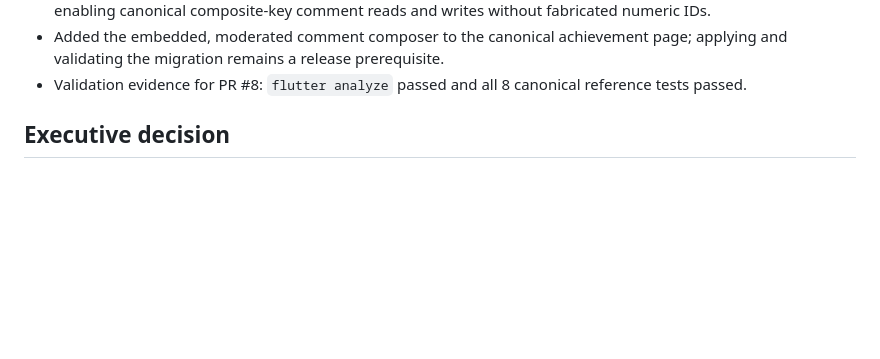
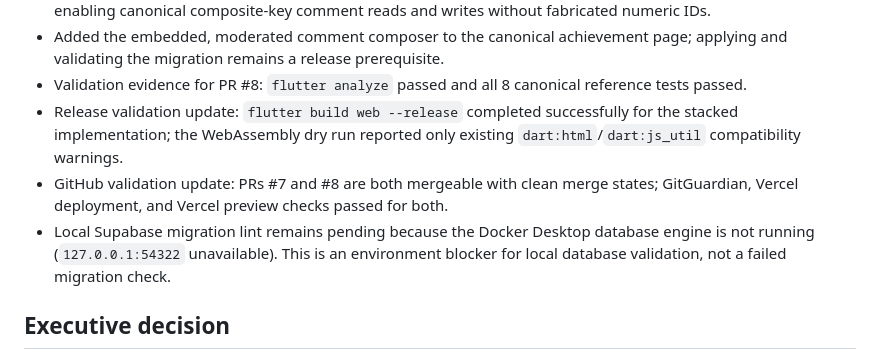
Before and after one commit to platinummorgan/statusxp, a Markdown page: docs/STATUSXP_PRODUCT_DEPTH_ROADMAP.md, the part around the change. Rendered like a GitHub page; blank space fills up the shorter version.

Commit message:
docs: record connected core validation

```diff
--- a/docs/STATUSXP_PRODUCT_DEPTH_ROADMAP.md
+++ b/docs/STATUSXP_PRODUCT_DEPTH_ROADMAP.md
@@ -82,6 +82,9 @@ Whenever roadmap work changes materially:
 - Added a forward migration that makes the deprecated integer comment ID optional, preserving old clients while enabling canonical composite-key comment reads and writes without fabricated numeric IDs.
 - Added the embedded, moderated comment composer to the canonical achievement page; applying and validating the migration remains a release prerequisite.
 - Validation evidence for PR #8: `flutter analyze` passed and all 8 canonical reference tests passed.
+- Release validation update: `flutter build web --release` completed successfully for the stacked implementation; the WebAssembly dry run reported only existing `dart:html`/`dart:js_util` compatibility warnings.
+- GitHub validation update: PRs #7 and #8 are both mergeable with clean merge states; GitGuardian, Vercel deployment, and Vercel preview checks passed for both.
+- Local Supabase migration lint remains pending because the Docker Desktop database engine is not running (`127.0.0.1:54322` unavailable). This is an environment blocker for local database validation, not a failed migration check.
 
 ## Executive decision
 
```
